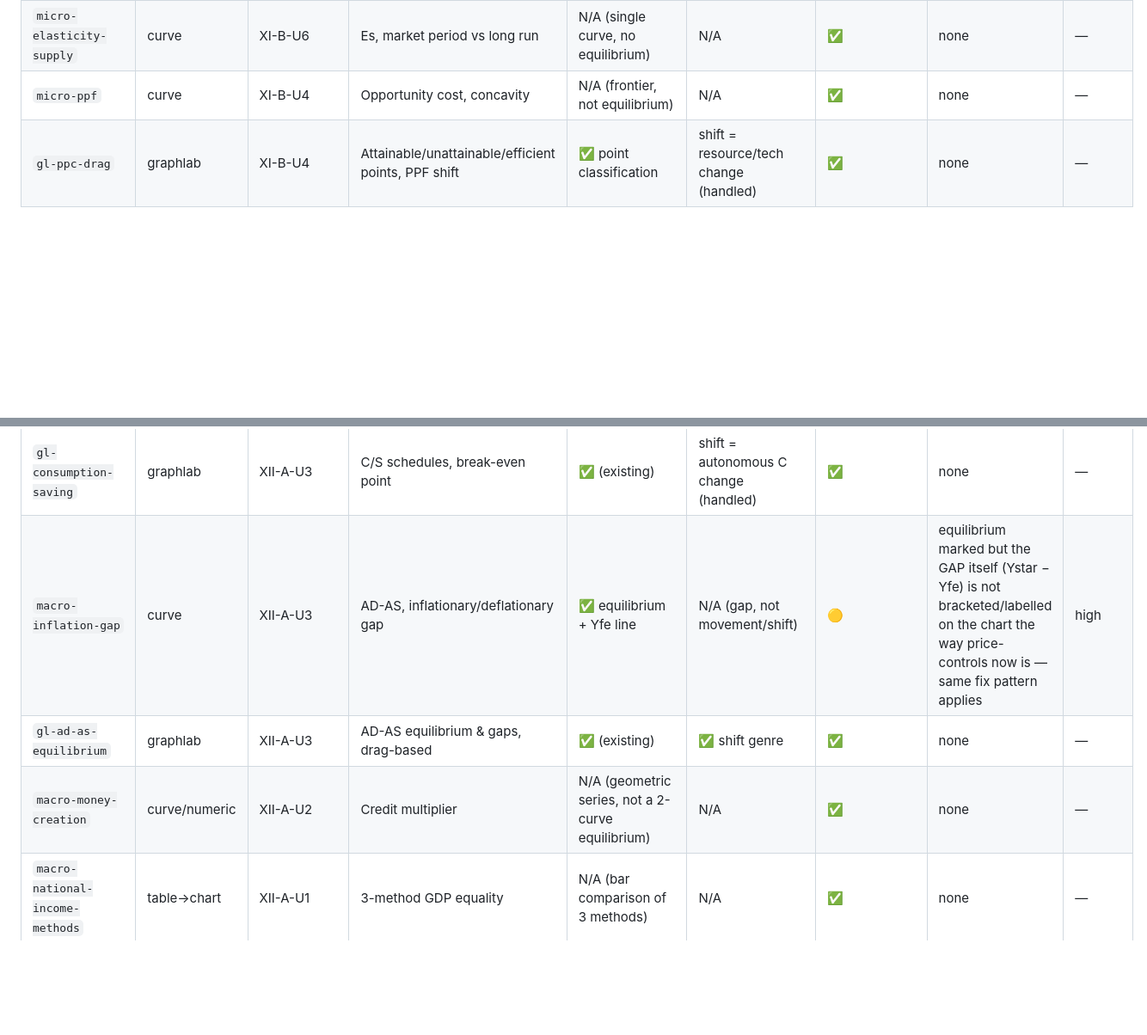
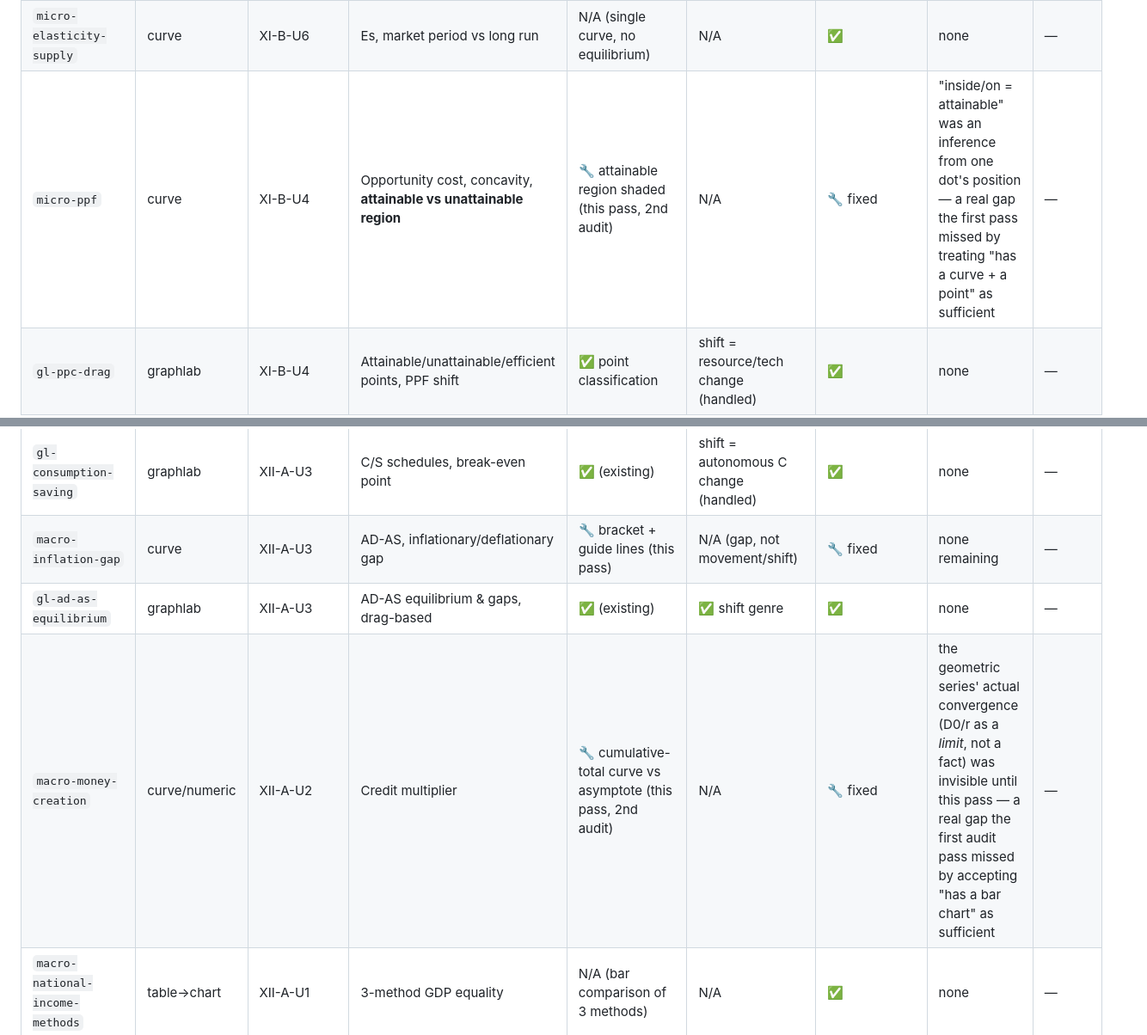
Before and after one commit to shipransh28aug2016-lab/cbse-economics-simulator, a Markdown page: docs/economics/visual-audit.md, 2 parts joined by grey strips. Shown at 86% size. Drawn GitHub-style; blank space fills up the shorter version.

```diff
--- a/docs/economics/visual-audit.md
+++ b/docs/economics/visual-audit.md
@@ -25,7 +25,7 @@ this pass · — not applicable (genre doesn't need it, per item 7/12 of the dir
 | `gl-market-equilibrium-shifts` | graphlab | XI-B-U7 | D&S together → equilibrium moves | ✅ | ✅ (own `predictChoices`, see pedagogy doc) | ✅ | none | — |
 | `micro-elasticity` | curve + predict card | XI-B-U5 | Ed determinants | N/A (no equilibrium; single curve) | N/A | ✅ gold-standard (TLM+predict) | none | — |
 | `micro-elasticity-supply` | curve | XI-B-U6 | Es, market period vs long run | N/A (single curve, no equilibrium) | N/A | ✅ | none | — |
-| `micro-ppf` | curve | XI-B-U4 | Opportunity cost, concavity | N/A (frontier, not equilibrium) | N/A | ✅ | none | — |
+| `micro-ppf` | curve | XI-B-U4 | Opportunity cost, concavity, **attainable vs unattainable region** | 🔧 attainable region shaded (this pass, 2nd audit) | N/A | 🔧 fixed | "inside/on = attainable" was an inference from one dot's position — a real gap the first pass missed by treating "has a curve + a point" as sufficient | — |
 | `gl-ppc-drag` | graphlab | XI-B-U4 | Attainable/unattainable/efficient points, PPF shift | ✅ point classification | shift = resource/tech change (handled) | ✅ | none | — |
 | `micro-consumer-equilibrium` | curve | XI-B-U5 | MU=0 (single good); MUx/Px=MUy/Py (two goods) | 🔧 star at crossing (two-good view, this pass) | N/A | 🔧 fixed | none remaining | — |
 | `gl-consumer-equilibrium-ic` | graphlab | XI-B-U5 | IC + budget line tangency | ✅ (existing) | N/A (tangency, not movement/shift) | ✅ | none | — |
@@ -40,9 +40,9 @@ this pass · — not applicable (genre doesn't need it, per item 7/12 of the dir
 | `macro-multiplier` | curve | XII-A-U3 | ΔG/ΔT → ΔY via multiplier | ✅ old/new equilibrium markers + AE before/after | N/A | ✅ | none | — |
 | `macro-propensity` | table→chart | XII-A-U3 | MPC/MPS from C,Y data | ✅ fitted line + 45° line | N/A | ✅ | none | — |
 | `gl-consumption-saving` | graphlab | XII-A-U3 | C/S schedules, break-even point | ✅ (existing) | shift = autonomous C change (handled) | ✅ | none | — |
-| `macro-inflation-gap` | curve | XII-A-U3 | AD-AS, inflationary/deflationary gap | ✅ equilibrium + Yfe line | N/A (gap, not movement/shift) | 🟡 | equilibrium marked but the GAP itself (Ystar − Yfe) is not bracketed/labelled on the chart the way price-controls now is — same fix pattern applies | high |
+| `macro-inflation-gap` | curve | XII-A-U3 | AD-AS, inflationary/deflationary gap | 🔧 bracket + guide lines (this pass) | N/A (gap, not movement/shift) | 🔧 fixed | none remaining | — |
 | `gl-ad-as-equilibrium` | graphlab | XII-A-U3 | AD-AS equilibrium & gaps, drag-based | ✅ (existing) | ✅ shift genre | ✅ | none | — |
-| `macro-money-creation` | curve/numeric | XII-A-U2 | Credit multiplier | N/A (geometric series, not a 2-curve equilibrium) | N/A | ✅ | none | — |
+| `macro-money-creation` | curve/numeric | XII-A-U2 | Credit multiplier | 🔧 cumulative-total curve vs asymptote (this pass, 2nd audit) | N/A | 🔧 fixed | the geometric series' actual convergence (D0/r as a *limit*, not a fact) was invisible until this pass — a real gap the first audit pass missed by accepting "has a bar chart" as sufficient | — |
 | `macro-national-income-methods` | table→chart | XII-A-U1 | 3-method GDP equality | N/A (bar comparison of 3 methods) | N/A | ✅ | none | — |
 | `macro-basic-concepts` | explorer | XII-A-U1 | Stock/flow, final/intermediate | — (classificatory) | N/A | ✅ | none | — |
 | `macro-govt-budget` | bar | XII-A-U4 | Receipts vs Expenditure → deficits | 🔧 fixed this pass (see commit) | N/A | 🔧 fixed | — | — |
```
Also changed, not shown: other parts of docs/economics/visual-audit.md (+56 -17 lines).
